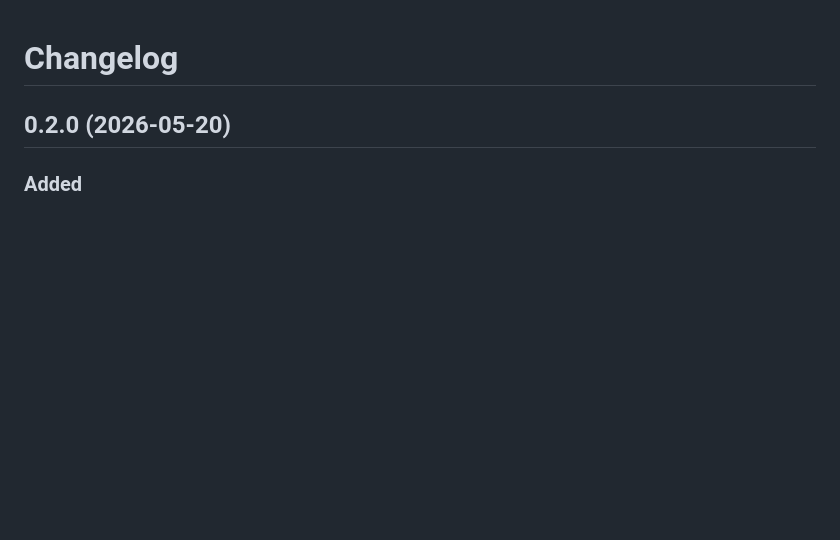
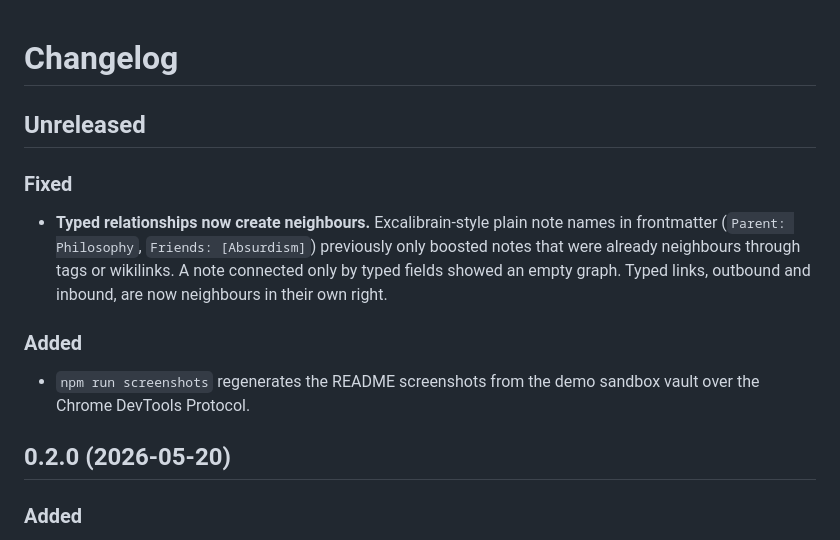
Before and after one commit to AgileSmagile/obsidian-neighbourhood-graph, a Markdown page: CHANGELOG.md, the part around the change. Drawn GitHub-style; blank space fills up the shorter version.

```diff
--- a/CHANGELOG.md
+++ b/CHANGELOG.md
@@ -1,4 +1,14 @@
 # Changelog
+
+## Unreleased
+
+### Fixed
+
+- **Typed relationships now create neighbours.** Excalibrain-style plain note names in frontmatter (`Parent: Philosophy`, `Friends: [Absurdism]`) previously only boosted notes that were already neighbours through tags or wikilinks. A note connected only by typed fields showed an empty graph. Typed links, outbound and inbound, are now neighbours in their own right.
+
+### Added
+
+- `npm run screenshots` regenerates the README screenshots from the demo sandbox vault over the Chrome DevTools Protocol.
 
 ## 0.2.0 (2026-05-20)
 
```
Also changed, not shown: README.md (+11 -1 lines), docs/screenshot-highlight.png, docs/screenshot-import.png, docs/screenshot-main.png, docs/screenshot-typed-edges.png (added), 6 other files.
